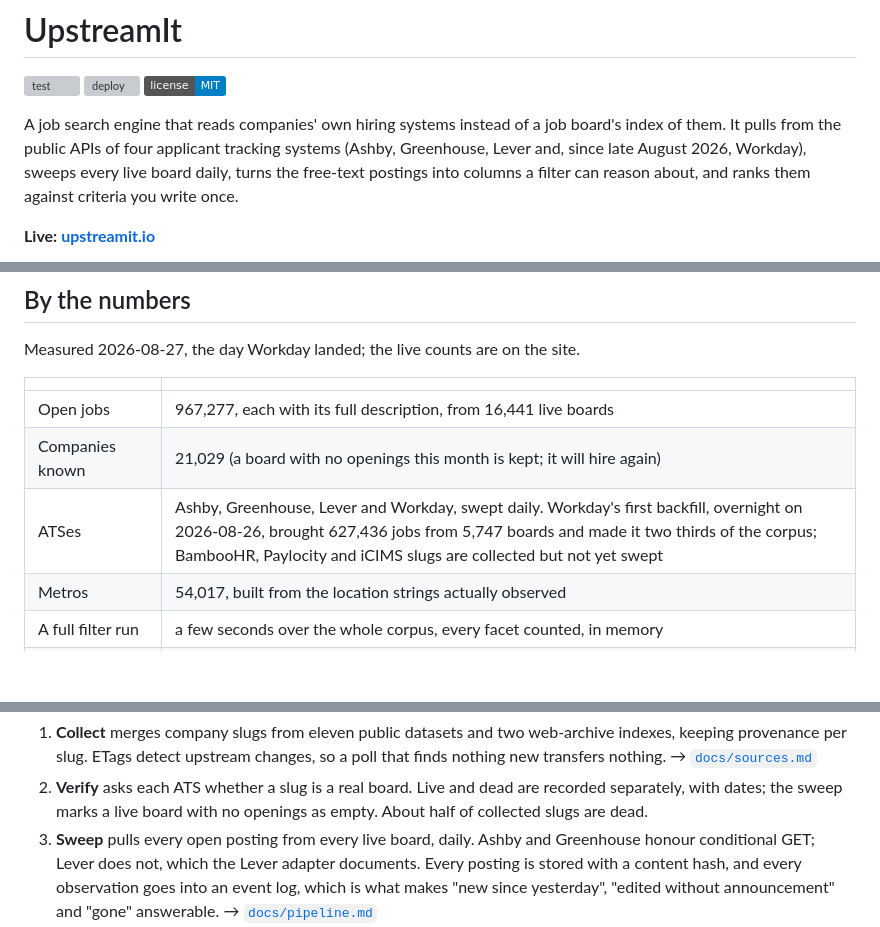
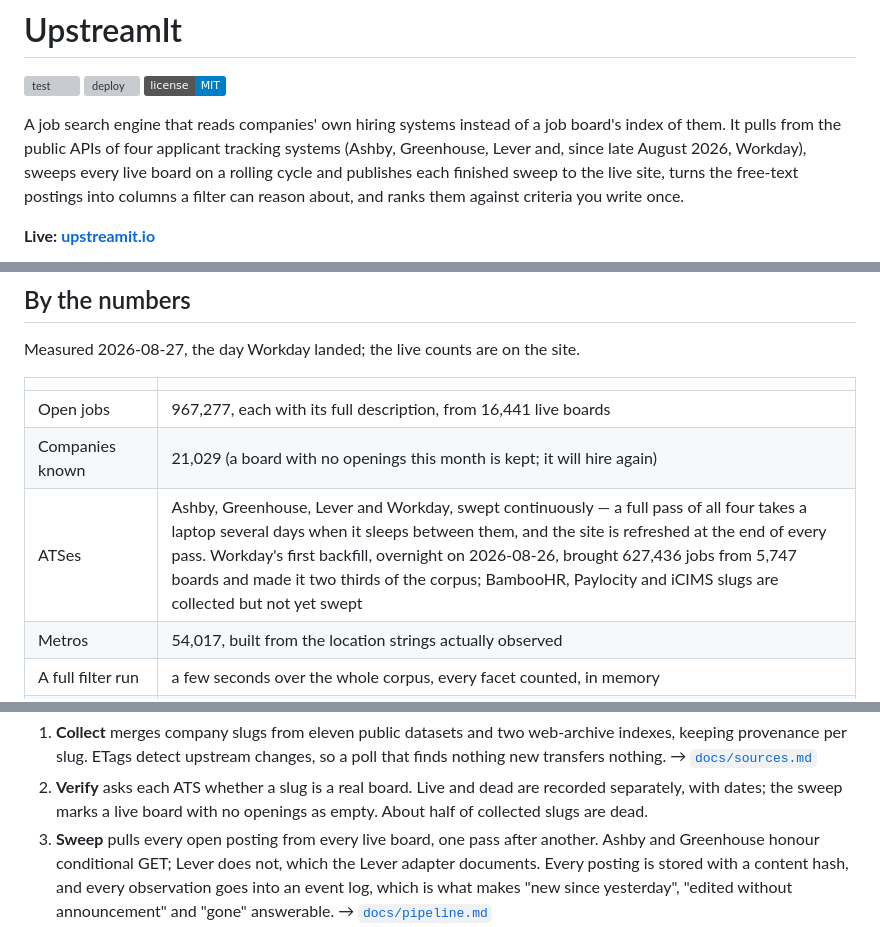
Before and after one commit to ElliotGbaum/upstreamit, a Markdown page: README.md, 3 parts joined by grey strips. GitHub-like rendering; badges without logos; blank space fills up the shorter version; grey boxes are pictures that could not be loaded.

```diff
--- a/README.md
+++ b/README.md
@@ -6,9 +6,10 @@
 
 A job search engine that reads companies' own hiring systems instead of a job board's
 index of them. It pulls from the public APIs of four applicant tracking systems (Ashby,
-Greenhouse, Lever and, since late August 2026, Workday), sweeps every live board daily,
-turns the free-text postings into columns a filter can reason about, and ranks them
-against criteria you write once.
+Greenhouse, Lever and, since late August 2026, Workday), sweeps every live board on a
+rolling cycle and publishes each finished sweep to the live site, turns the free-text
+postings into columns a filter can reason about, and ranks them against criteria you
+write once.
 
 **Live: [upstreamit.io](https://upstreamit.io)**
 
@@ -34,7 +35,7 @@ Measured 2026-08-27, the day Workday landed; the live counts are on the site.
 | --- | --- |
 | Open jobs | 967,277, each with its full description, from 16,441 live boards |
 | Companies known | 21,029 (a board with no openings this month is kept; it will hire again) |
-| ATSes | Ashby, Greenhouse, Lever and Workday, swept daily. Workday's first backfill, overnight on 2026-08-26, brought 627,436 jobs from 5,747 boards and made it two thirds of the corpus; BambooHR, Paylocity and iCIMS slugs are collected but not yet swept |
+| ATSes | Ashby, Greenhouse, Lever and Workday, swept continuously — a full pass of all four takes a laptop several days when it sleeps between them, and the site is refreshed at the end of every pass. Workday's first backfill, overnight on 2026-08-26, brought 627,436 jobs from 5,747 boards and made it two thirds of the corpus; BambooHR, Paylocity and iCIMS slugs are collected but not yet swept |
 | Metros | 54,017, built from the location strings actually observed |
 | A full filter run | a few seconds over the whole corpus, every facet counted, in memory |
 | Tests | 1,126, covering derivation, filter, adapters, the store, accounts, the schedule, the archives and AI interpret. No database, no network, ~2 s |
@@ -63,7 +64,7 @@ two read it:
 2. **Verify** asks each ATS whether a slug is a real board. Live and dead are recorded
    separately, with dates; the sweep marks a live board with no openings as empty.
    About half of collected slugs are dead.
-3. **Sweep** pulls every open posting from every live board, daily. Ashby and Greenhouse
+3. **Sweep** pulls every open posting from every live board, one pass after another. Ashby and Greenhouse
    honour conditional GET; Lever does not, which the Lever adapter documents. Every
    posting is stored with a content hash, and every observation goes into an event log,
    which is what makes "new since yesterday", "edited without announcement" and "gone"
```
Also changed, not shown: docs/automation.md (+2 -2 lines), docs/deploy.md (+16 -4 lines).
